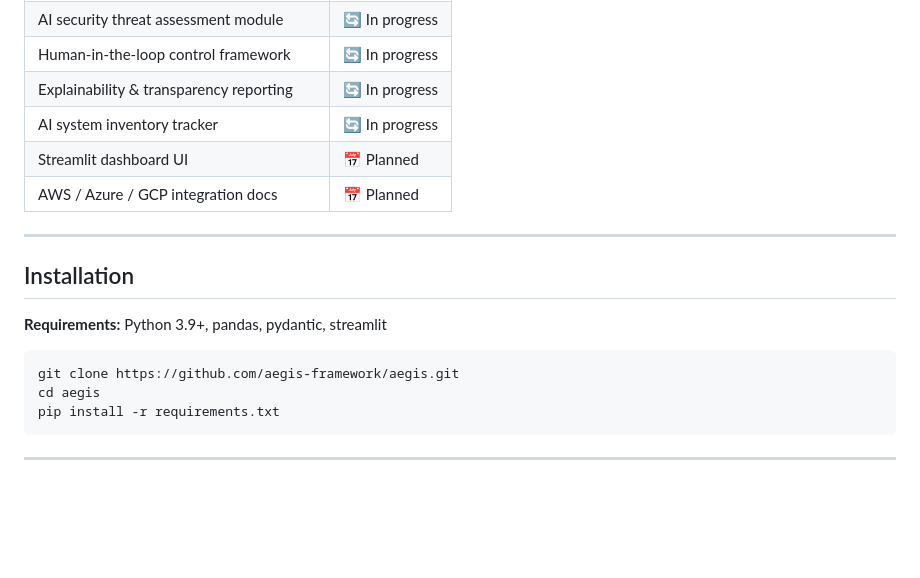
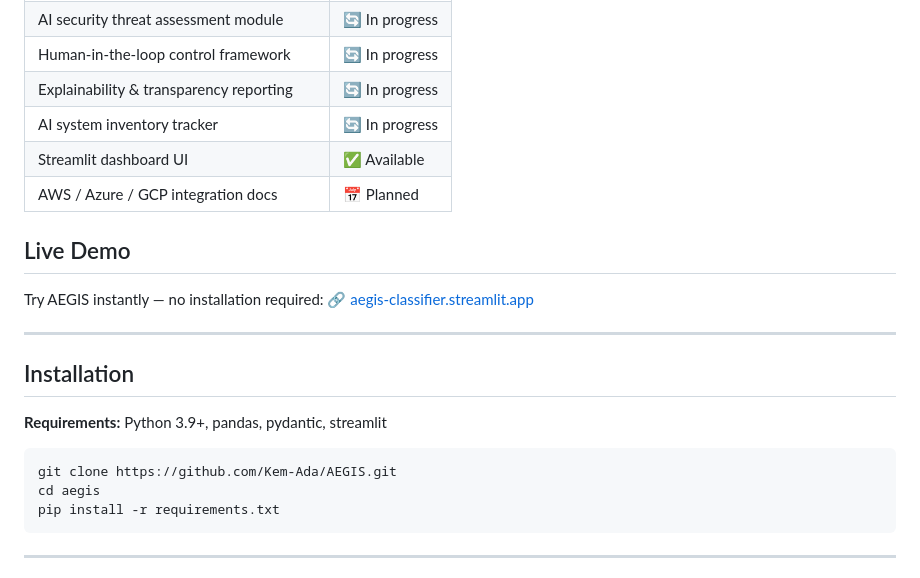
Before and after one commit to Kem-Ada/AEGIS, a Markdown page: README.md, the part around the change. Rendered like a GitHub page; blank space fills up the shorter version.

````diff
--- a/README.md
+++ b/README.md
@@ -96,8 +96,12 @@ hitl.define_checkpoint(
 | Human-in-the-loop control framework | 🔄 In progress |
 | Explainability & transparency reporting | 🔄 In progress |
 | AI system inventory tracker | 🔄 In progress |
-| Streamlit dashboard UI | 📅 Planned |
+| Streamlit dashboard UI | ✅ Available |
 | AWS / Azure / GCP integration docs | 📅 Planned |
+
+## Live Demo
+Try AEGIS instantly — no installation required:
+🔗 [aegis-classifier.streamlit.app](https://aegis-classifier.streamlit.app)
 
 ---
 
@@ -106,7 +110,7 @@ hitl.define_checkpoint(
 **Requirements:** Python 3.9+, pandas, pydantic, streamlit
 
 ```bash
-git clone https://github.com/aegis-framework/aegis.git
+git clone https://github.com/Kem-Ada/AEGIS.git
 cd aegis
 pip install -r requirements.txt
 ```
````
